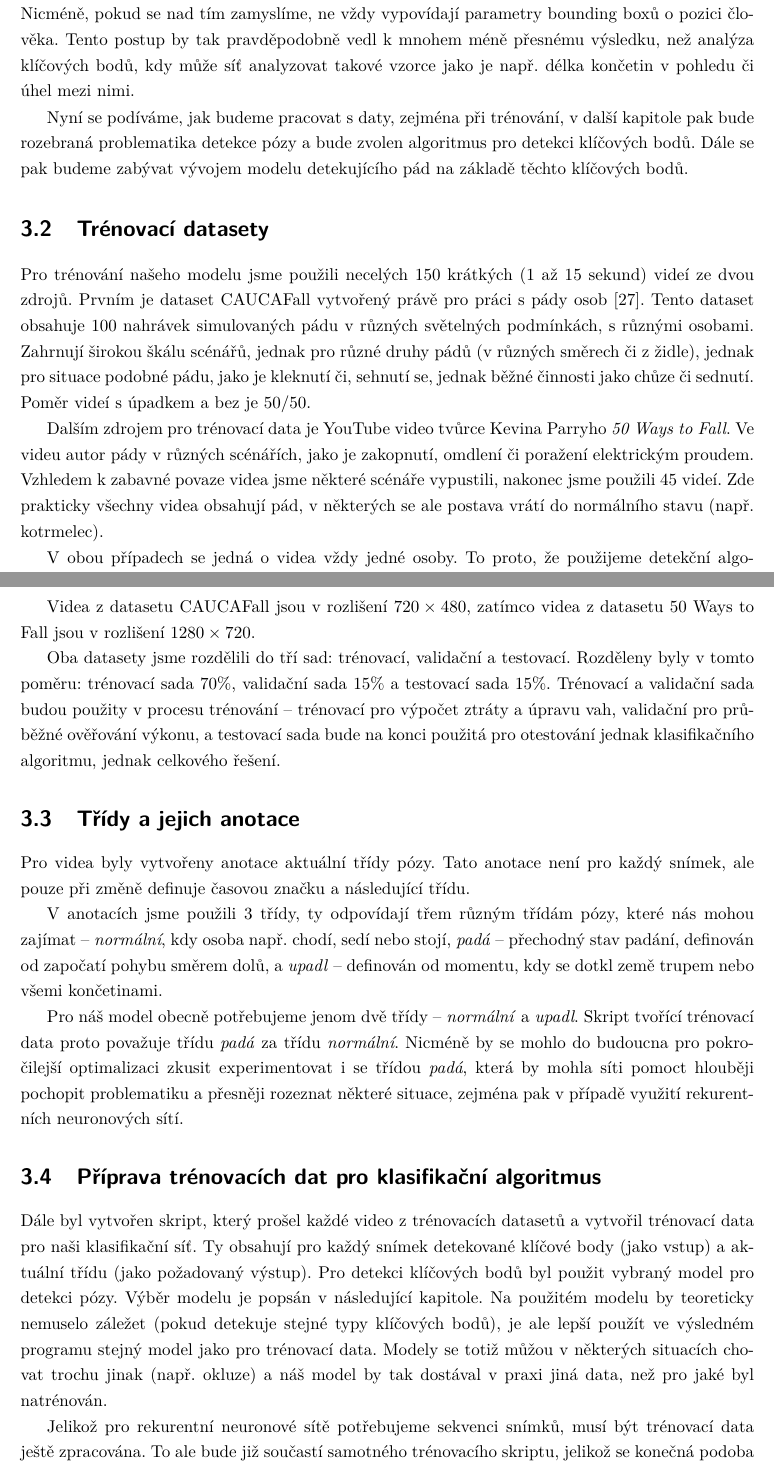
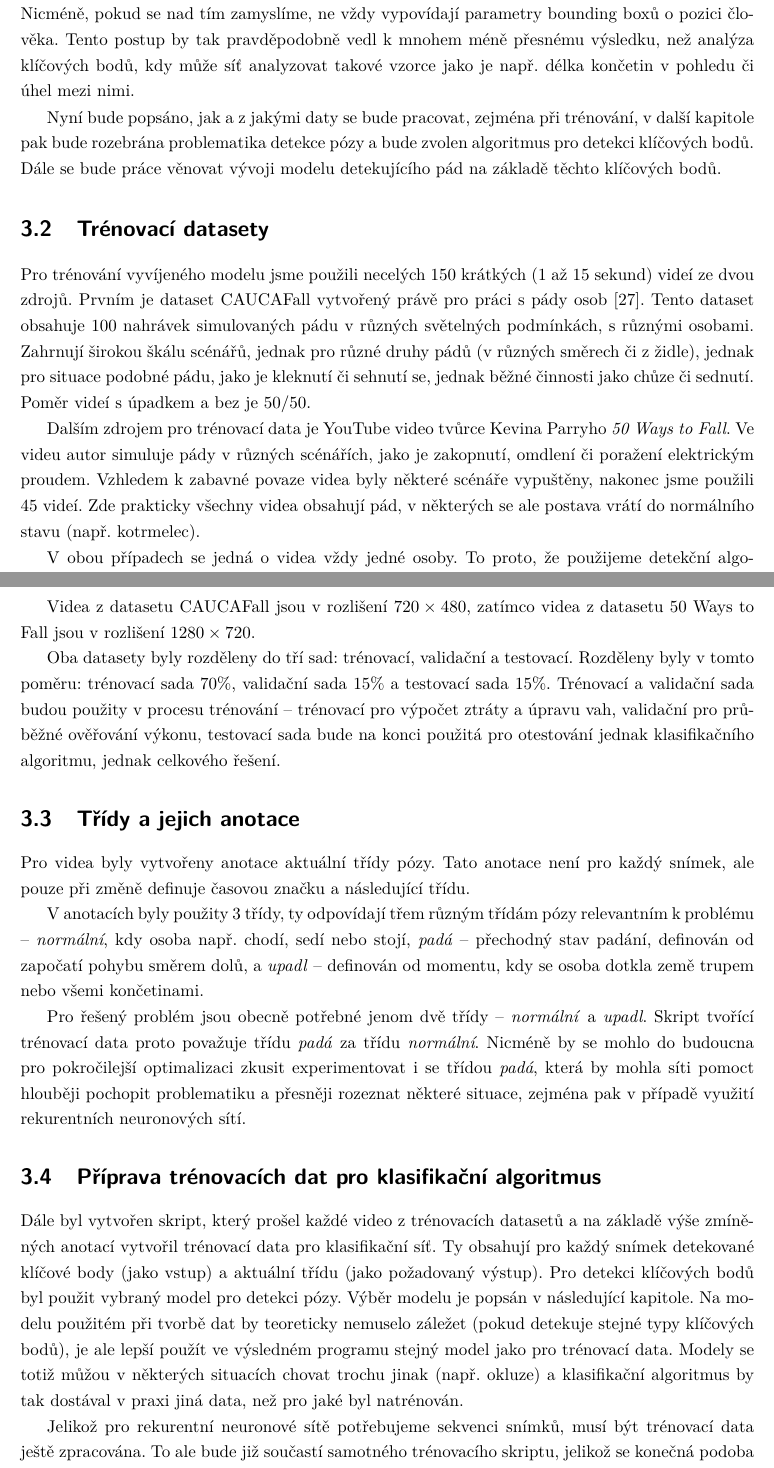
Before and after one commit to FilipLunski/MasterThesis, a LaTeX thesis (2025_LUN0024_DP.tex, which reads Chapters/200_Goal.tex): two parts of pages 27 and 29 of 65, joined at a grey line, cut so that both start at the same text. Compiled offline with pdfLaTeX.

Commit message:
goal grammar

```diff
--- a/Chapters/200_Goal.tex
+++ b/Chapters/200_Goal.tex
@@ -62,26 +62,26 @@ pokud se nad tím zamyslíme, ne vždy vypovídají parametry bounding boxů o p
 výsledku, než analýza klíčových bodů, kdy může síť analyzovat takové vzorce
 jako je např. délka končetin v pohledu či úhel mezi nimi.
 
-Nyní se podíváme, jak budeme pracovat s daty, zejména při trénování, v další
-kapitole pak bude rozebraná problematika detekce pózy a bude zvolen algoritmus
-pro detekci klíčových bodů. Dále se pak budeme zabývat vývojem modelu
+Nyní bude popsáno, jak a z jakými daty se bude pracovat, zejména při trénování,
+v další kapitole pak bude rozebrána problematika detekce pózy a bude zvolen
+algoritmus pro detekci klíčových bodů. Dále se bude práce věnovat vývoji modelu
 detekujícího pád na základě těchto klíčových bodů.
 
 \section{Trénovací datasety}
 \label{sec:TrainingData}
 
-Pro trénování našeho modelu jsme použili necelých 150 krátkých (1 až 15 sekund)
-videí ze dvou zdrojů. Prvním je dataset CAUCAFall vytvořený právě pro práci s
-pády osob \cite{caucafall}. Tento dataset obsahuje 100 nahrávek simulovaných
-pádu v různých světelných podmínkách, s různými osobami. Zahrnují širokou škálu
-scénářů, jednak pro různé druhy pádů (v různých směrech či z židle), jednak pro
-situace podobné pádu, jako je kleknutí či, sehnutí se, jednak běžné činnosti
-jako chůze či sednutí. Poměr videí s úpadkem a bez je 50/50.
+Pro trénování vyvíjeného modelu jsme použili necelých 150 krátkých (1 až 15
+sekund) videí ze dvou zdrojů. Prvním je dataset CAUCAFall vytvořený právě pro
+práci s pády osob \cite{caucafall}. Tento dataset obsahuje 100 nahrávek
+simulovaných pádu v různých světelných podmínkách, s různými osobami. Zahrnují
+širokou škálu scénářů, jednak pro různé druhy pádů (v různých směrech či z
+židle), jednak pro situace podobné pádu, jako je kleknutí či sehnutí se, jednak
+běžné činnosti jako chůze či sednutí. Poměr videí s úpadkem a bez je 50/50.
 
 Dalším zdrojem pro trénovací data je YouTube video tvůrce Kevina Parryho
-\textit{50 Ways to Fall}. Ve videu autor pády v různých scénářích, jako je
-zakopnutí, omdlení či poražení elektrickým proudem. Vzhledem k zabavné povaze
-videa jsme některé scénáře vypustili, nakonec jsme použili 45 videí. Zde
+\textit{50 Ways to Fall}. Ve videu autor simuluje pády v různých scénářích,
+jako je zakopnutí, omdlení či poražení elektrickým proudem. Vzhledem k zabavné
+povaze videa byly některé scénáře vypuštěny, nakonec jsme použili 45 videí. Zde
 prakticky všechny videa obsahují pád, v některých se ale postava vrátí do
 normálního stavu (např. kotrmelec).
 
@@ -104,24 +104,24 @@ sítě.
 Videa z datasetu CAUCAFall jsou v rozlišení $720\times480$, zatímco videa z
 datasetu 50 Ways to Fall jsou v rozlišení $1280\times720$.
 
-Oba datasety jsme rozdělili do tří sad: trénovací, validační a testovací.
+Oba datasety byly rozděleny do tří sad: trénovací, validační a testovací.
 Rozděleny byly v tomto poměru: trénovací sada 70\%, validační sada 15\% a
 testovací sada 15\%. Trénovací a validační sada budou použity v procesu
 trénování – trénovací pro výpočet ztráty a úpravu vah, validační pro průběžné
-ověřování výkonu, a testovací sada bude na konci použitá pro otestování jednak
+ověřování výkonu, testovací sada bude na konci použitá pro otestování jednak
 klasifikačního algoritmu, jednak celkového řešení.
 
 \section{Třídy a jejich anotace}
 Pro videa byly vytvořeny anotace aktuální třídy pózy. Tato anotace není pro
 každý snímek, ale pouze při změně definuje časovou značku a následující třídu.
 
-V anotacích jsme použili 3 třídy, ty odpovídají třem různým třídám pózy, které
-nás mohou zajímat – \textit{normální}, kdy osoba např. chodí, sedí nebo stojí,
-\textit{padá} – přechodný stav padání, definován od započatí pohybu směrem
-dolů, a \textit{upadl} – definován od momentu, kdy se dotkl země trupem nebo
-všemi končetinami.
+V anotacích byly použity 3 třídy, ty odpovídají třem různým třídám pózy
+relevantním k problému – \textit{normální}, kdy osoba např. chodí, sedí nebo
+stojí, \textit{padá} – přechodný stav padání, definován od započatí pohybu
+směrem dolů, a \textit{upadl} – definován od momentu, kdy se osoba dotkla země
+trupem nebo všemi končetinami.
 
-Pro náš model obecně potřebujeme jenom dvě třídy – \textit{normální} a
+Pro řešený problém jsou obecně potřebné jenom dvě třídy – \textit{normální} a
 \textit{upadl}. Skript tvořící trénovací data proto považuje třídu
 \textit{padá} za třídu \textit{normální}. Nicméně by se mohlo do budoucna pro
 pokročilejší optimalizaci zkusit experimentovat i se třídou \textit{padá},
@@ -130,20 +130,18 @@ některé situace, zejména pak v případě využití rekurentních neuronovýc
 
 \section{Příprava trénovacích dat pro klasifikační algoritmus}
 
-Dále byl vytvořen skript, který prošel každé video z trénovacích datasetů a
-vytvořil trénovací data pro naši klasifikační síť. Ty obsahují pro každý snímek
-detekované klíčové body (jako vstup) a aktuální třídu (jako požadovaný výstup).
-Pro detekci klíčových bodů byl použit vybraný model pro detekci pózy. Výběr
-modelu je popsán v následující kapitole. Na použitém modelu by teoreticky
-nemuselo záležet (pokud detekuje stejné typy klíčových bodů), je ale lepší
-použít ve výsledném programu stejný model jako pro trénovací data. Modely se
-totiž můžou v některých situacích chovat trochu jinak (např. okluze) a náš
-model by tak dostával v praxi jiná data, než pro jaké byl natrénován.
+Dále byl vytvořen skript, který prošel každé video z trénovacích datasetů a na
+základě výše zmíněných anotací vytvořil trénovací data pro klasifikační
+síť. Ty obsahují pro každý snímek detekované klíčové body (jako vstup) a
+aktuální třídu (jako požadovaný výstup). Pro detekci klíčových bodů byl použit
+vybraný model pro detekci pózy. Výběr modelu je popsán v následující kapitole.
+Na modelu použitém při tvorbě dat by teoreticky nemuselo záležet (pokud detekuje stejné typy
+klíčových bodů), je ale lepší použít ve výsledném programu stejný model jako
+pro trénovací data. Modely se totiž můžou v některých situacích chovat trochu
+jinak (např. okluze) a klasifikační algoritmus by tak dostával v praxi jiná data, než pro
+jaké byl natrénován.
 
 Jelikož pro rekurentní neuronové sítě potřebujeme sekvenci snímků, musí být
 trénovací data ještě zpracována. To ale bude již součastí samotného trénovacího
-skriptu, jelikož se konečná podoba dat může lišit hlavně délkou sekvencí, dále
-ale také dodatečným rozšířením o sekvence vynechávající určité množství snímků,
-což simuluje menší snímkovou frekvenci (FPS).
-
+skriptu, jelikož se konečná podoba dat může lišit délkou sekvencí.
 \endinput
```
Also changed, not shown: Chapters/200_Goal.tex (8 more changed lines), 1 other file.
